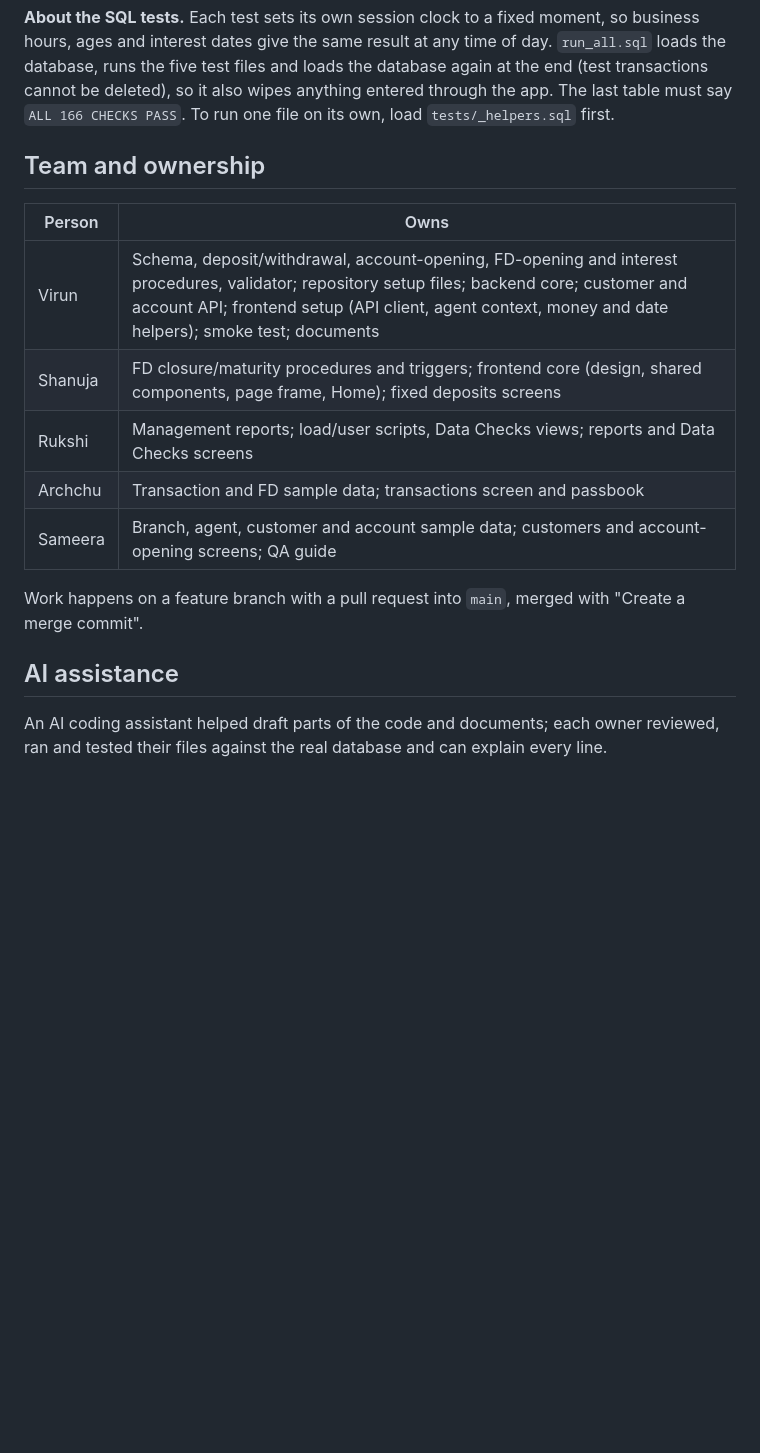
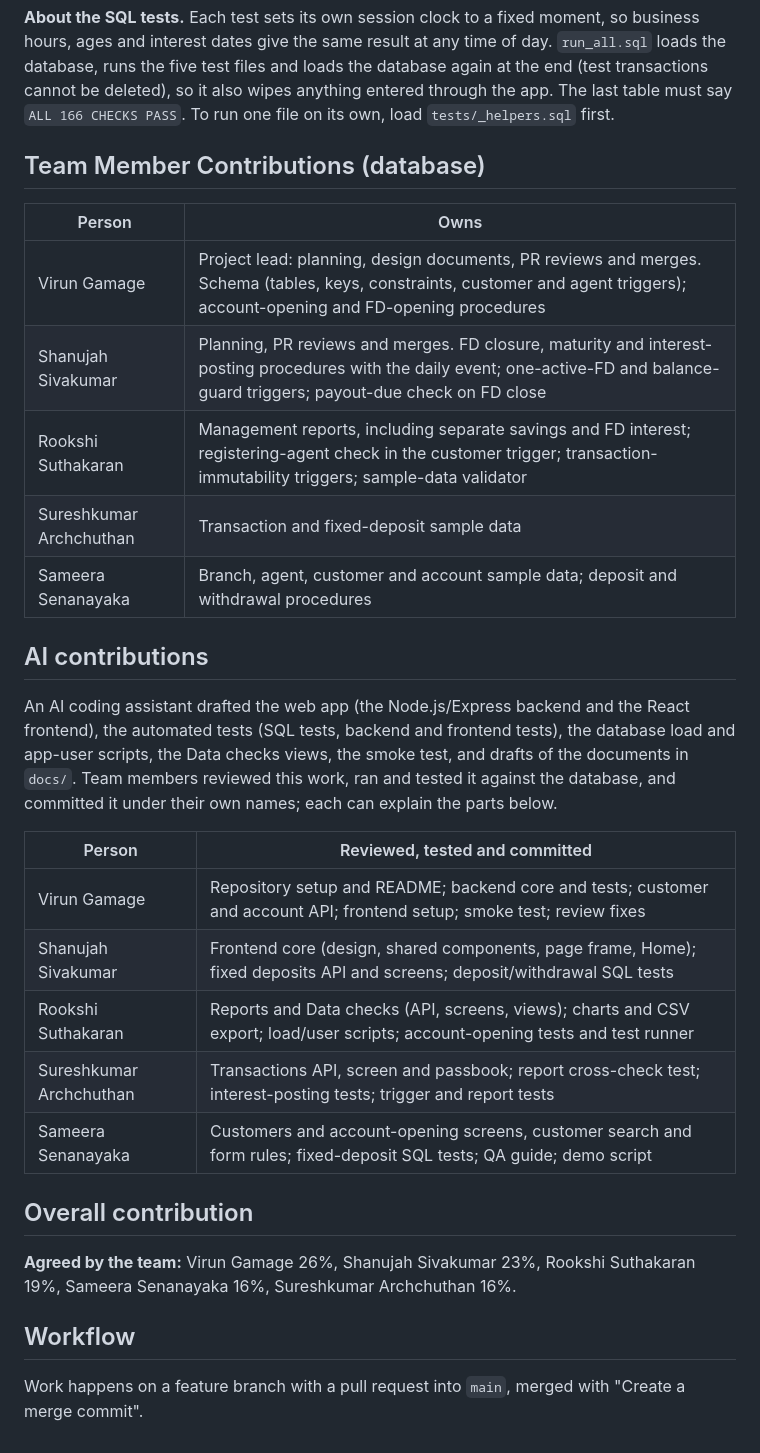
Before and after one commit to VirunGamage/mims-microbanking-system, a Markdown page: README.md, the part around the change. Drawn GitHub-style; blank space fills up the shorter version.

Commit message:
README: database contributions, AI contributions and the agreed split

```diff
--- a/README.md
+++ b/README.md
@@ -96,18 +96,32 @@ The data checks expect exactly 15 customers and 10 fixed deposits, so reload the
 
 **About the SQL tests.** Each test sets its own session clock to a fixed moment, so business hours, ages and interest dates give the same result at any time of day. `run_all.sql` loads the database, runs the five test files and loads the database again at the end (test transactions cannot be deleted), so it also wipes anything entered through the app. The last table must say `ALL 166 CHECKS PASS`. To run one file on its own, load `tests/_helpers.sql` first.
 
-## Team and ownership
+## Team Member Contributions (database)
 
 | Person | Owns |
 |---|---|
-| Virun | Schema, deposit/withdrawal, account-opening, FD-opening and interest procedures, validator; repository setup files; backend core; customer and account API; frontend setup (API client, agent context, money and date helpers); smoke test; documents |
-| Shanuja | FD closure/maturity procedures and triggers; frontend core (design, shared components, page frame, Home); fixed deposits screens |
-| Rukshi | Management reports; load/user scripts, Data Checks views; reports and Data Checks screens |
-| Archchu | Transaction and FD sample data; transactions screen and passbook |
-| Sameera | Branch, agent, customer and account sample data; customers and account-opening screens; QA guide |
+| Virun Gamage | Project lead: planning, design documents, PR reviews and merges. Schema (tables, keys, constraints, customer and agent triggers); account-opening and FD-opening procedures |
+| Shanujah Sivakumar | Planning, PR reviews and merges. FD closure, maturity and interest-posting procedures with the daily event; one-active-FD and balance-guard triggers; payout-due check on FD close |
+| Rookshi Suthakaran | Management reports, including separate savings and FD interest; registering-agent check in the customer trigger; transaction-immutability triggers; sample-data validator |
+| Sureshkumar Archchuthan | Transaction and fixed-deposit sample data |
+| Sameera Senanayaka | Branch, agent, customer and account sample data; deposit and withdrawal procedures |
+
+## AI contributions
+
+An AI coding assistant drafted the web app (the Node.js/Express backend and the React frontend), the automated tests (SQL tests, backend and frontend tests), the database load and app-user scripts, the Data checks views, the smoke test, and drafts of the documents in `docs/`. Team members reviewed this work, ran and tested it against the database, and committed it under their own names; each can explain the parts below.
+
+| Person | Reviewed, tested and committed |
+|---|---|
+| Virun Gamage | Repository setup and README; backend core and tests; customer and account API; frontend setup; smoke test; review fixes |
+| Shanujah Sivakumar | Frontend core (design, shared components, page frame, Home); fixed deposits API and screens; deposit/withdrawal SQL tests |
+| Rookshi Suthakaran | Reports and Data checks (API, screens, views); charts and CSV export; load/user scripts; account-opening tests and test runner |
+| Sureshkumar Archchuthan | Transactions API, screen and passbook; report cross-check test; interest-posting tests; trigger and report tests |
+| Sameera Senanayaka | Customers and account-opening screens, customer search and form rules; fixed-deposit SQL tests; QA guide; demo script |
+
+## Overall contribution
+
+**Agreed by the team:** Virun Gamage 26%, Shanujah Sivakumar 23%, Rookshi Suthakaran 19%, Sameera Senanayaka 16%, Sureshkumar Archchuthan 16%.
+
+## Workflow
 
 Work happens on a feature branch with a pull request into `main`, merged with "Create a merge commit".
-
-## AI assistance
-
-An AI coding assistant helped draft parts of the code and documents; each owner reviewed, ran and tested their files against the real database and can explain every line.
```
Also changed, not shown: docs/walkthroughs/Virun.md (+1 -1 lines).
